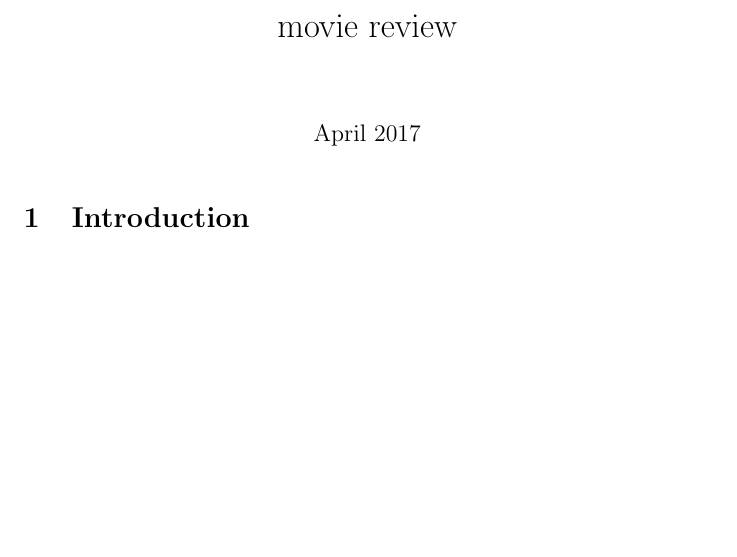
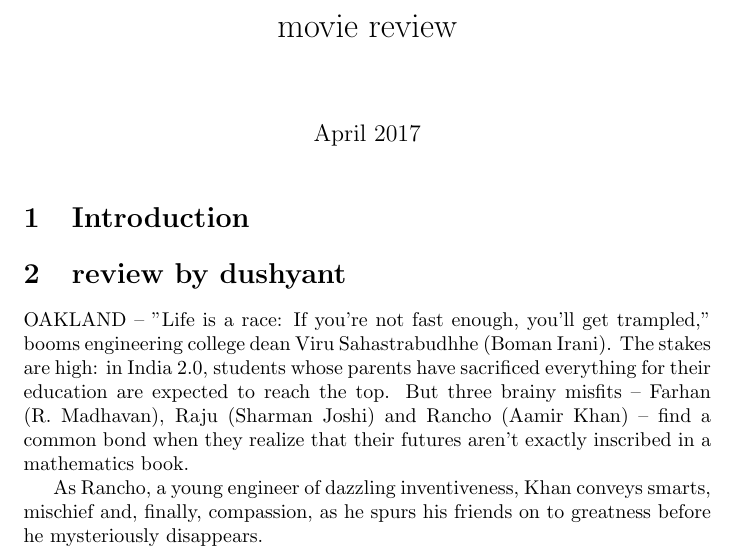
Before and after one commit to dushyantk1509/cs251-git, a LaTeX document (file.tex): part of the page, cut so that both start at the same text, the shorter picture padded with empty space. Compiled offline with pdfLaTeX.

Commit message:
1st commit by dushyant

```diff
--- a/file.tex
+++ b/file.tex
@@ -10,5 +10,10 @@
 \maketitle
 
 \section{Introduction}
+\section{review by dushyant}
+OAKLAND -- "Life is a race: If you're not fast enough, you'll get trampled," booms engineering college dean Viru Sahastrabudhhe (Boman Irani). The stakes are high: in India 2.0, students whose parents have sacrificed everything for their education are expected to reach the top. But three brainy misfits -- Farhan (R. Madhavan), Raju (Sharman Joshi) and Rancho (Aamir Khan) -- find a common bond when they realize that their futures aren't exactly inscribed in a mathematics book.
+
+As Rancho, a young engineer of dazzling inventiveness, Khan conveys smarts, mischief and, finally, compassion, as he spurs his friends on to greatness before he mysteriously disappears.
+
 
 \end{document}
```
